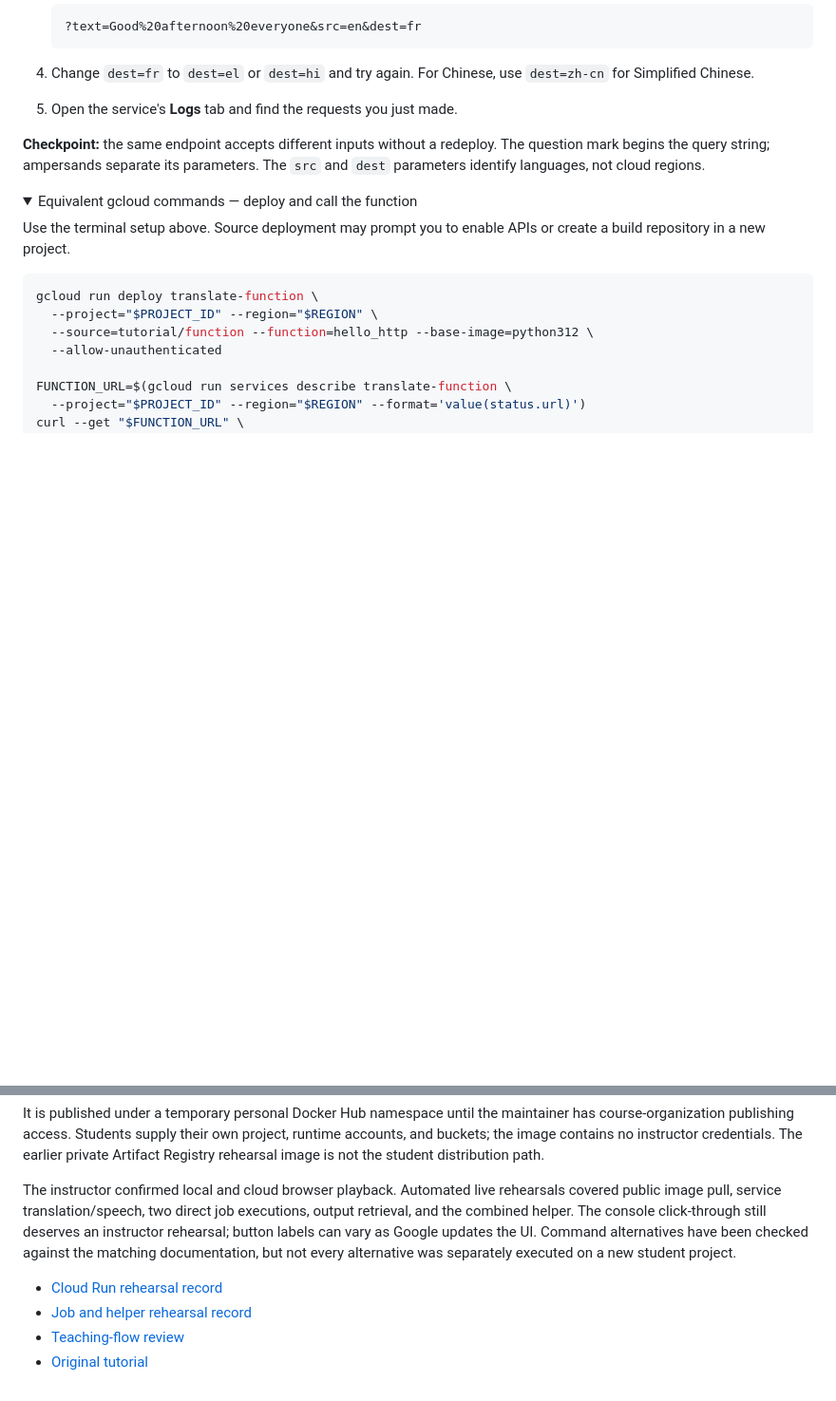
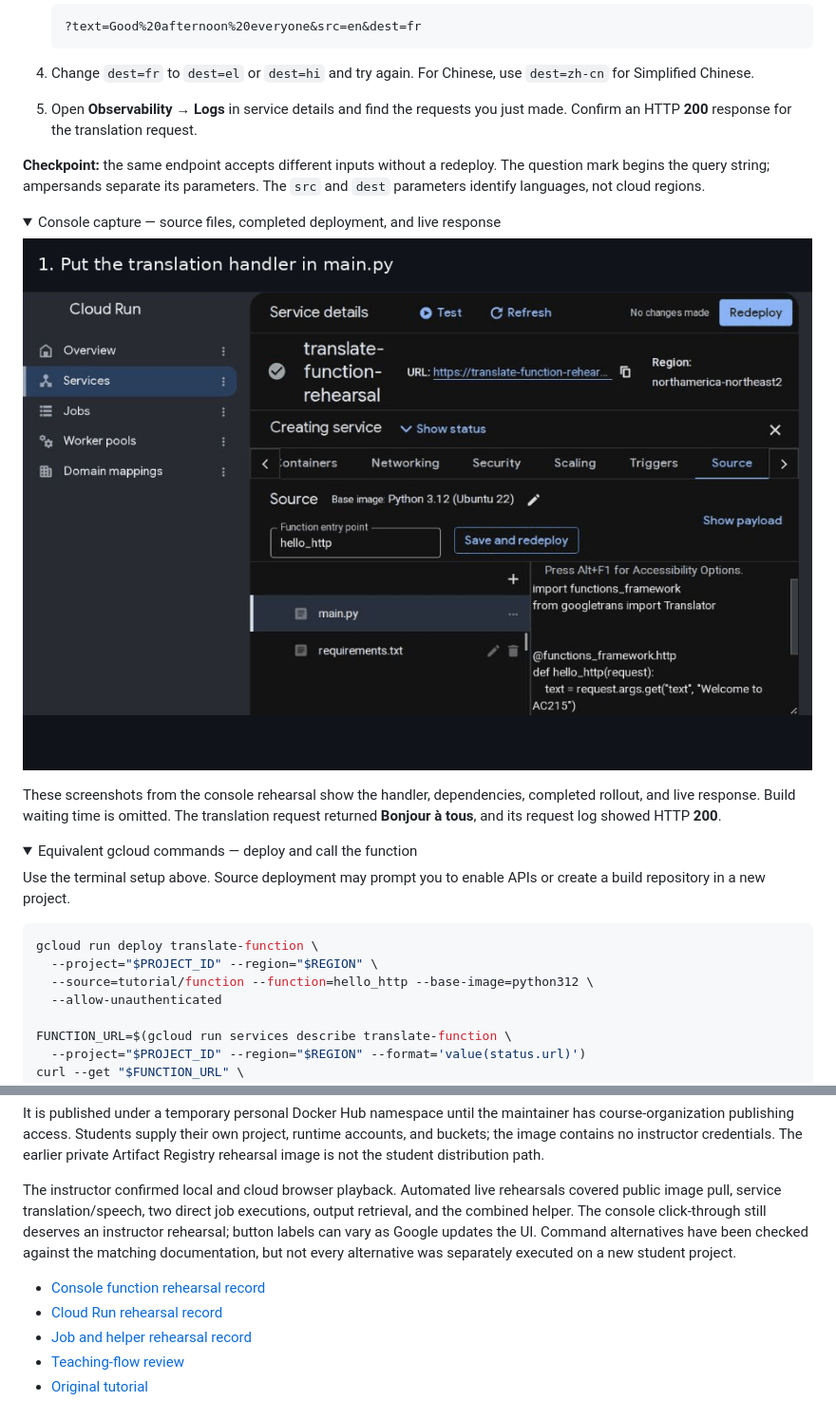
Before and after one commit to dlops-io/serverless-deployment, a Markdown page: README.md, 2 parts joined by grey strips. Shown at 95% size. GitHub-like rendering; pictures changed too: images/console/function-deploy-test.gif (added); folded sections open; blank space fills up the shorter version.

Commit message:
Add clean console deployment GIF and verify the function walkthrough

```diff
--- a/README.md
+++ b/README.md
@@ -164,11 +164,24 @@ without checking them.
 
 4. Change `dest=fr` to `dest=el` or `dest=hi` and try again. For Chinese, use
    `dest=zh-cn` for Simplified Chinese.
-5. Open the service's **Logs** tab and find the requests you just made.
+5. Open **Observability → Logs** in service details and find the requests you
+   just made. Confirm an HTTP **200** response for the translation request.
 
 **Checkpoint:** the same endpoint accepts different inputs without a redeploy.
 The question mark begins the query string; ampersands separate its parameters.
 The `src` and `dest` parameters identify languages, not cloud regions.
+
+<details>
+<summary>Console capture — source files, completed deployment, and live response</summary>
+
+![Edit the handler and dependencies, confirm build completion, then view the French translation](images/console/function-deploy-test.gif)
+
+These screenshots from the console rehearsal show the handler, dependencies,
+completed rollout, and live response. Build waiting time is omitted. The
+translation request returned **Bonjour à tous**, and its request log showed
+HTTP **200**.
+
+</details>
 
 <details>
 <summary>Equivalent gcloud commands — deploy and call the function</summary>
@@ -810,6 +823,7 @@ still deserves an instructor rehearsal; button labels can vary as Google updates
 the UI. Command alternatives have been checked against the matching documentation,
 but not every alternative was separately executed on a new student project.
 
+- [Console function rehearsal record](docs/function-rehearsal.md)
 - [Cloud Run rehearsal record](docs/cloud-run-rehearsal.md)
 - [Job and helper rehearsal record](docs/job-rehearsal.md)
 - [Teaching-flow review](docs/flow-review-opus55.md)
```
Also changed, not shown: docs/function-rehearsal.md (added, +30 -0 lines), images/console/function-deploy-complete.png (added).
